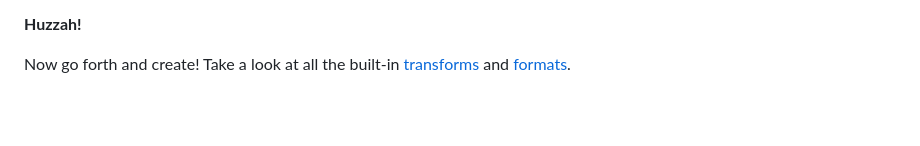
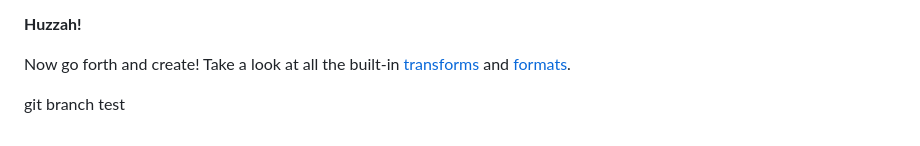
Before and after one commit to geandgae/style_dictionary_test, a Markdown page: README.md, the part around the change. GitHub-like rendering; blank space fills up the shorter version.

```diff
--- a/README.md
+++ b/README.md
@@ -179,3 +179,13 @@ Now let's make a change and see how that affects things. Open up `tokens/color/b
 **Huzzah!**
 
 Now go forth and create! Take a look at all the built-in [transforms](https://amzn.github.io/style-dictionary/#/transforms?id=pre-defined-transforms) and [formats](https://amzn.github.io/style-dictionary/#/formats?id=pre-defined-formats).
+
+
+
+
+
+
+
+
+
+git branch test
```
